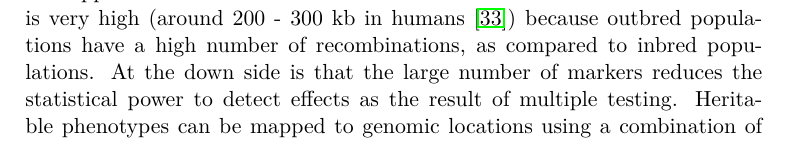
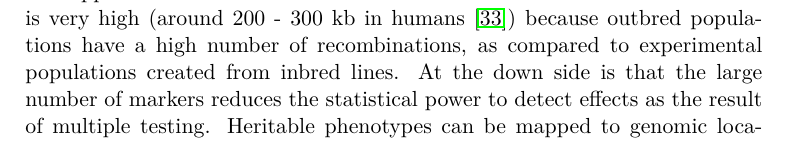
Before and after one commit to DannyArends/Thesis, a LaTeX thesis (Thesis.tex, which reads chapter1.tex): part of page 19 of 166, cut so that both start at the same text. Compiled offline with pdfLaTeX.

Commit message:
Minor updates again, fixing inbred populations

```diff
--- a/chapter1.tex
+++ b/chapter1.tex
@@ -281,7 +281,7 @@ markers may be relevant biomarkers for the phenotype of interest.
 or impossible. Molecular markers still allow to find information about the underlying DNA. We can use e.g. single nucleotide
 polymorphisms (SNPs) to associate a phenotype with the genetic marker \cite{Mehta:2013} The advantage of this approach is that
 the resolution is very high (around 200 - 300 kb in humans \cite{HapMap:2005}) because outbred populations have a high number of
-recombinations, as compared to inbred populations. At the down side is that the large number of markers reduces the statistical
+recombinations, as compared to experimental populations created from inbred lines. At the down side is that the large number of markers reduces the statistical
 power to detect effects as the result of multiple testing. Heritable phenotypes can be mapped to genomic locations using a
 combination of DNA restriction enzymes, Mendel's inheritance laws, and Hunt's linkage theory. Together these methodologies and
 theories provide the experimental and statistical background to analyse heritability in any population.
```
